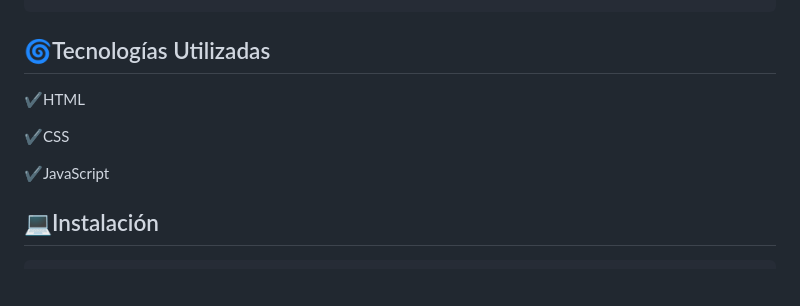
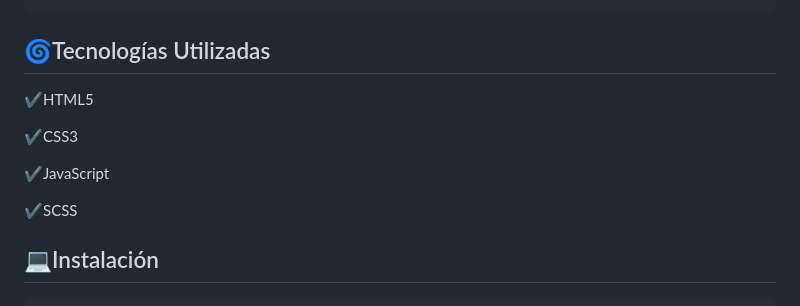
Before and after one commit to jortiz112/PWA_juego, a Markdown page: README.md, the part around the change. Drawn GitHub-style; blank space fills up the shorter version.

```diff
--- a/README.md
+++ b/README.md
@@ -128,11 +128,13 @@ como prefieras tú.
 
 ## 🌀Tecnologías Utilizadas
 
-✔️HTML
+✔️HTML5
 
-✔️CSS
+✔️CSS3
 
 ✔️JavaScript
+
+✔️SCSS
 
 ## 💻Instalación
 
```
